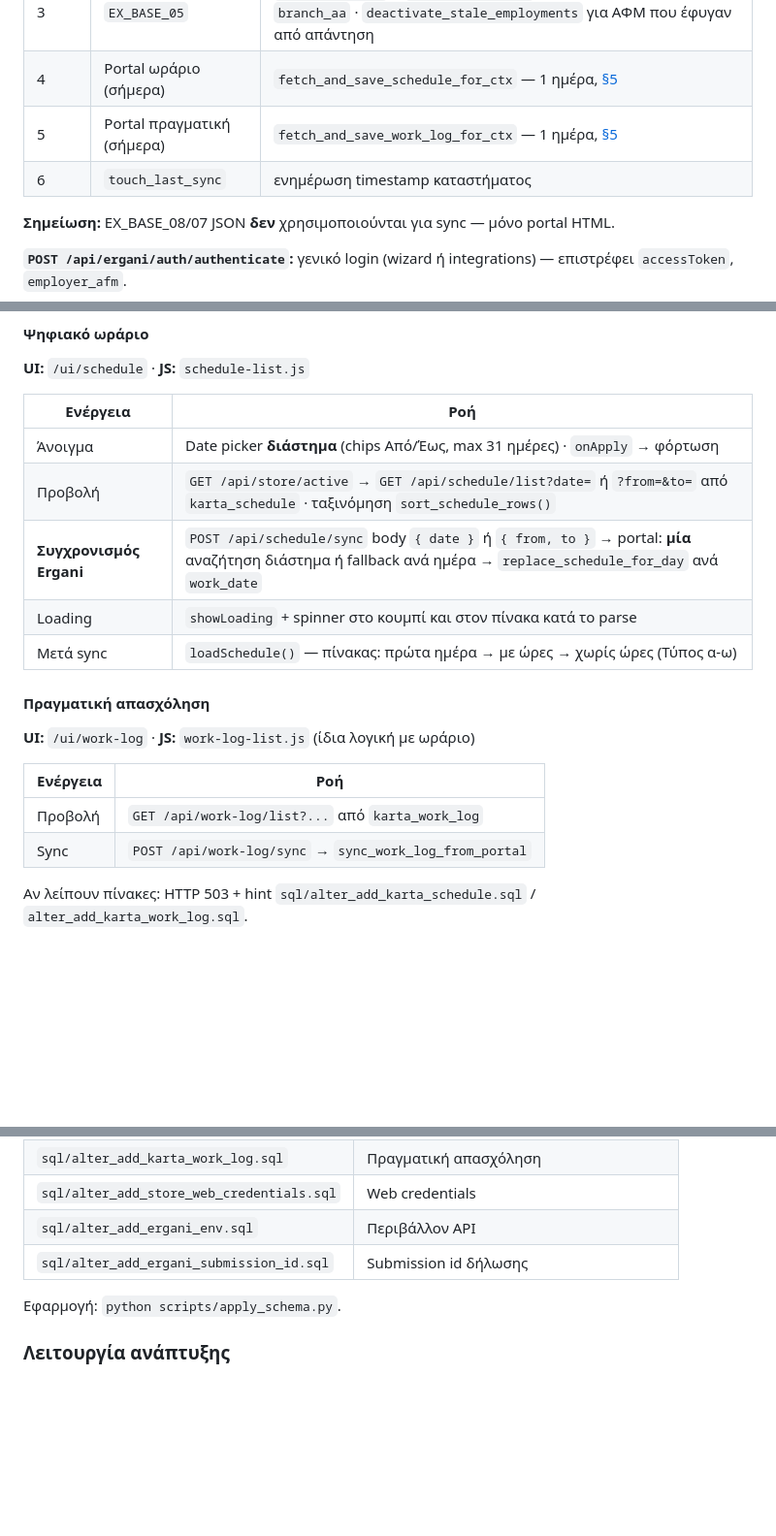
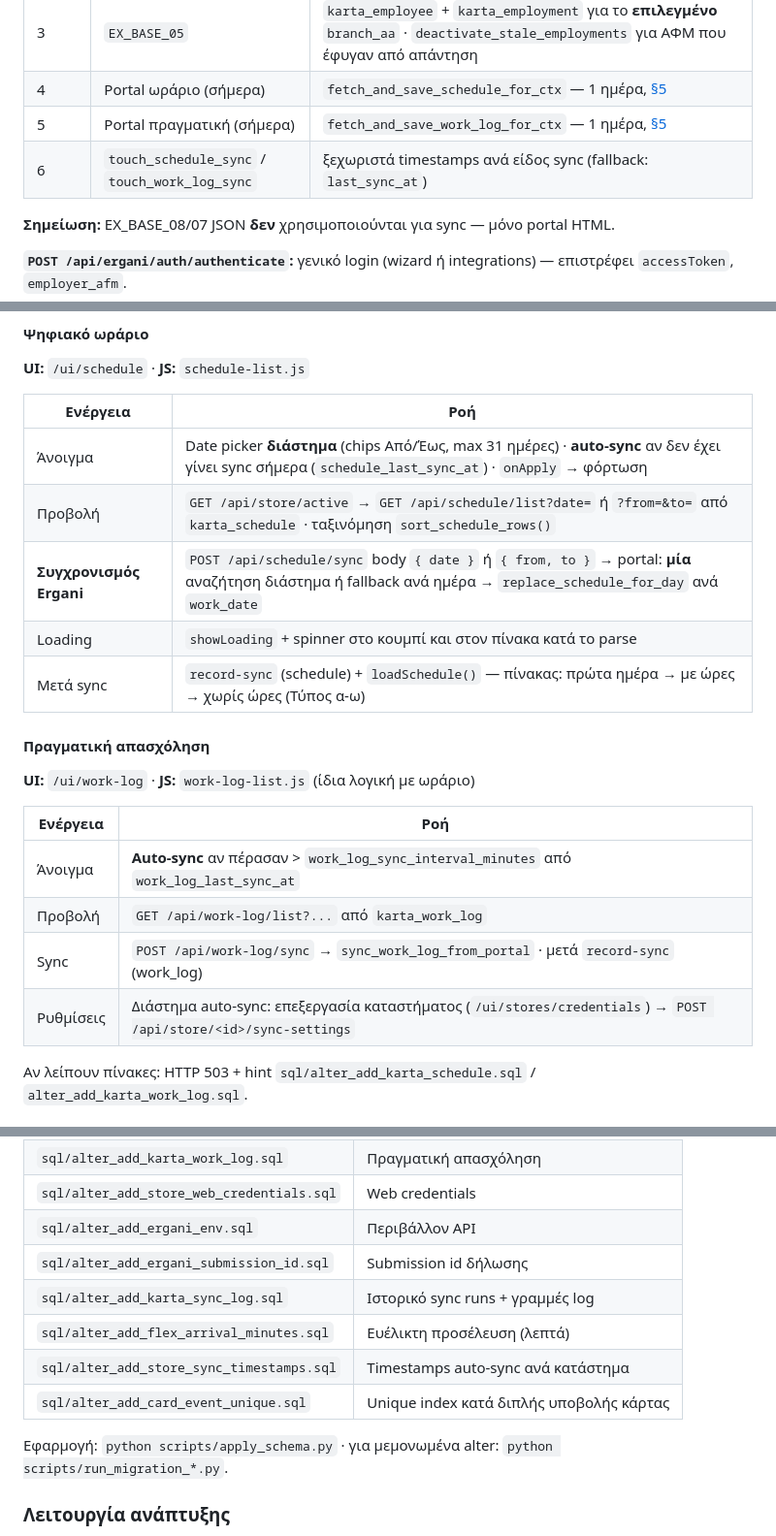
Before and after one commit to makistout/karta-ergani, a Markdown page: CHANGELOG.md, 3 parts joined by grey strips. Shown at 97% size. Rendered like a GitHub page; blank space fills up the shorter version.

```diff
--- a/CHANGELOG.md
+++ b/CHANGELOG.md
@@ -272,7 +322,7 @@ Draft: `sessionStorage` key `kartaStoreDraft` (όνομα, credentials, token, b
 | 3 | `EX_BASE_05` | `karta_employee` + `karta_employment` για το **επιλεγμένο** `branch_aa` · `deactivate_stale_employments` για ΑΦΜ που έφυγαν από απάντηση |
 | 4 | Portal ωράριο (σήμερα) | `fetch_and_save_schedule_for_ctx` — 1 ημέρα, [§5](#διαδικασία-portal-parse-αναλυτικά) |
 | 5 | Portal πραγματική (σήμερα) | `fetch_and_save_work_log_for_ctx` — 1 ημέρα, [§5](#διαδικασία-portal-parse-αναλυτικά) |
-| 6 | `touch_last_sync` | ενημέρωση timestamp καταστήματος |
+| 6 | `touch_schedule_sync` / `touch_work_log_sync` | ξεχωριστά timestamps ανά είδος sync (fallback: `last_sync_at`) |
 
 **Σημείωση:** EX_BASE_08/07 JSON **δεν** χρησιμοποιούνται για sync — μόνο portal HTML.
 
@@ -290,11 +340,11 @@ Draft: `sessionStorage` key `kartaStoreDraft` (όνομα, credentials, token, b
 
 | Ενέργεια | Ροή |
 |----------|-----|
-| Άνοιγμα | Date picker **διάστημα** (chips Από/Έως, max 31 ημέρες) · `onApply` → φόρτωση |
+| Άνοιγμα | Date picker **διάστημα** (chips Από/Έως, max 31 ημέρες) · **auto-sync** αν δεν έχει γίνει sync σήμερα (`schedule_last_sync_at`) · `onApply` → φόρτωση |
 | Προβολή | `GET /api/store/active` → `GET /api/schedule/list?date=` ή `?from=&to=` από `karta_schedule` · ταξινόμηση `sort_schedule_rows()` |
 | **Συγχρονισμός Ergani** | `POST /api/schedule/sync` body `{ date }` ή `{ from, to }` → portal: **μία** αναζήτηση διάστημα ή fallback ανά ημέρα → `replace_schedule_for_day` ανά `work_date` |
 | Loading | `showLoading` + spinner στο κουμπί και στον πίνακα κατά το parse |
-| Μετά sync | `loadSchedule()` — πίνακας: πρώτα ημέρα → με ώρες → χωρίς ώρες (Τύπος α-ω) |
+| Μετά sync | `record-sync` (schedule) + `loadSchedule()` — πίνακας: πρώτα ημέρα → με ώρες → χωρίς ώρες (Τύπος α-ω) |
 
 #### Πραγματική απασχόληση
 
@@ -302,8 +352,10 @@ Draft: `sessionStorage` key `kartaStoreDraft` (όνομα, credentials, token, b
 
 | Ενέργεια | Ροή |
 |----------|-----|
+| Άνοιγμα | **Auto-sync** αν πέρασαν > `work_log_sync_interval_minutes` από `work_log_last_sync_at` |
 | Προβολή | `GET /api/work-log/list?...` από `karta_work_log` |
-| Sync | `POST /api/work-log/sync` → `sync_work_log_from_portal` |
+| Sync | `POST /api/work-log/sync` → `sync_work_log_from_portal` · μετά `record-sync` (work_log) |
+| Ρυθμίσεις | Διάστημα auto-sync: επεξεργασία καταστήματος (`/ui/stores/credentials`) → `POST /api/store/<id>/sync-settings` |
 
 Αν λείπουν πίνακες: HTTP 503 + hint `sql/alter_add_karta_schedule.sql` / `alter_add_karta_work_log.sql`.
 
@@ -556,8 +608,12 @@ sequenceDiagram
 | `sql/alter_add_store_web_credentials.sql` | Web credentials |
 | `sql/alter_add_ergani_env.sql` | Περιβάλλον API |
 | `sql/alter_add_ergani_submission_id.sql` | Submission id δήλωσης |
+| `sql/alter_add_karta_sync_log.sql` | Ιστορικό sync runs + γραμμές log |
+| `sql/alter_add_flex_arrival_minutes.sql` | Ευέλικτη προσέλευση (λεπτά) |
+| `sql/alter_add_store_sync_timestamps.sql` | Timestamps auto-sync ανά κατάστημα |
+| `sql/alter_add_card_event_unique.sql` | Unique index κατά διπλής υποβολής κάρτας |
 
-Εφαρμογή: `python scripts/apply_schema.py`.
+Εφαρμογή: `python scripts/apply_schema.py` · για μεμονωμένα alter: `python scripts/run_migration_*.py`.
 
 ### Λειτουργία ανάπτυξης
 
```
Also changed, not shown: other parts of CHANGELOG.md (+52 -2 lines).
